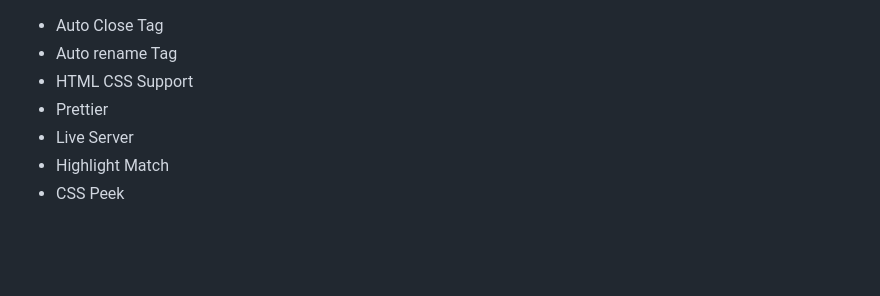
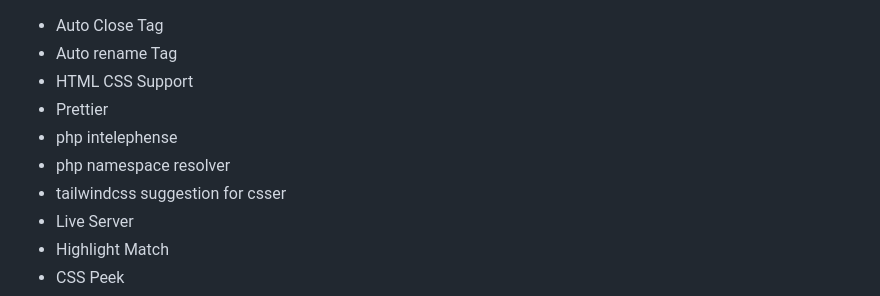
Before and after one commit to figuran04/e-commerce, a Markdown page: README.md, the part around one of its changes. Drawn GitHub-style; blank space fills up the shorter version.

```diff
--- a/README.md
+++ b/README.md
@@ -42,6 +12,9 @@ Hal ini untuk menghindari konflik dengan perubahan yang dilakukan oleh pengguna
 - Auto rename Tag
 - HTML CSS Support
 - Prettier
+- php intelephense
+- php namespace resolver
+- tailwindcss suggestion for csser
 - Live Server
 - Highlight Match
 - CSS Peek
```
Also changed, not shown: other parts of README.md (+7 -37 lines), uploads/1.PNG (added), uploads/2.PNG (added), uploads/3.PNG (added), uploads/4.PNG (added), uploads/5.PNG (added), 1 other file.
